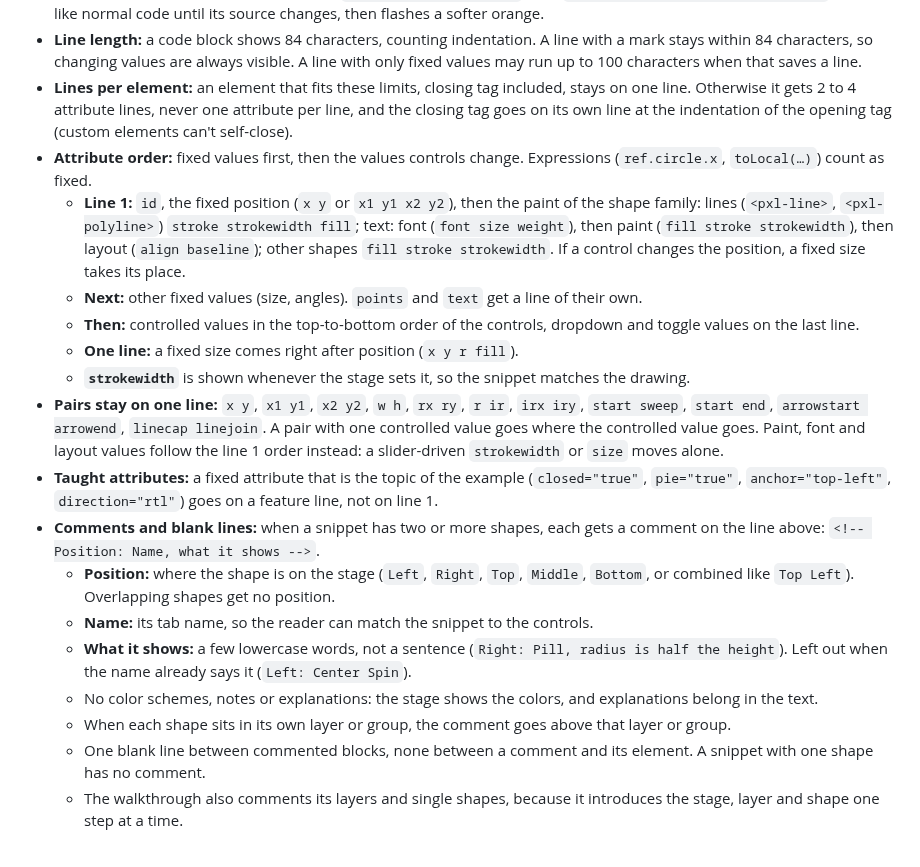
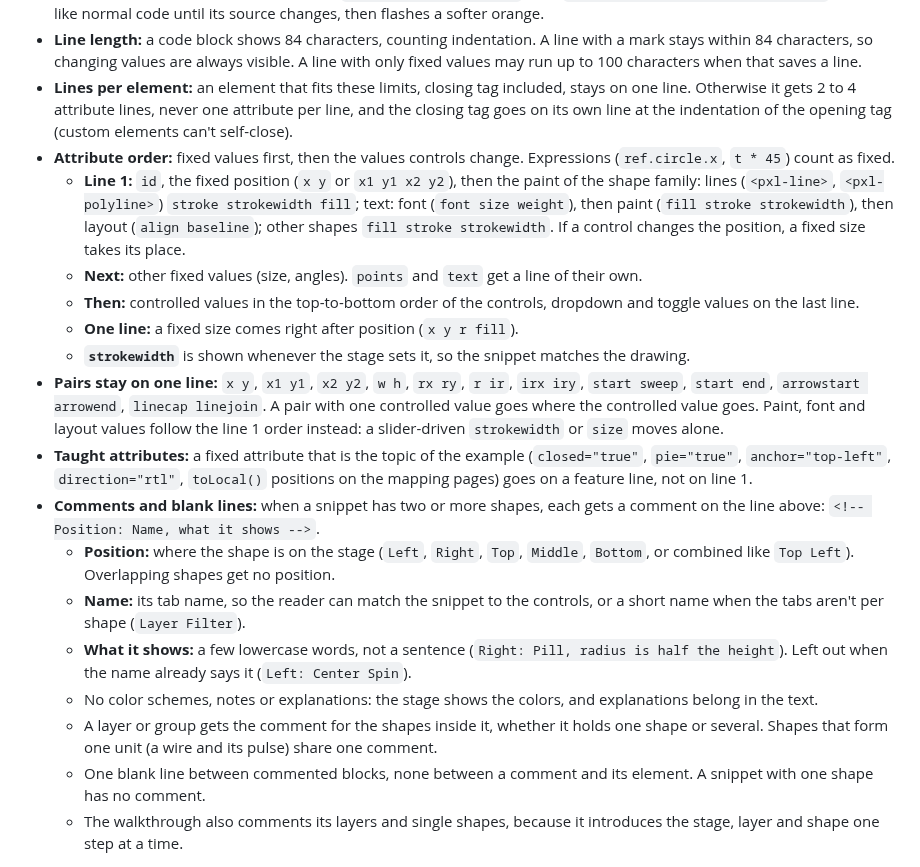
Before and after one commit to woodoo-labs/kilopixel, a Markdown page: docs/DOCS_STANDARDS.md, the part around the change. GitHub-like rendering.

Commit message:
docs(standards): toLocal() as taught attribute, comments on layers and units, short names
Co-Authored-By: Claude Opus 5.5 <noreply@anthropic.com>

```diff
--- a/docs/DOCS_STANDARDS.md
+++ b/docs/DOCS_STANDARDS.md
@@ -84,20 +84,20 @@ A snippet shows the markup behind the demo, as short and easy to scan as possibl
 * **Marks:** wrap every value a control changes in `<mark id="sec[N][exM][Entity][Target]Code">` (§5). A value a slider, dropdown or toggle sets directly gets a plain `<mark>`; it flashes yellow-orange when the control changes it. A value that is an expression depending on a control (`x="-ref.master.rotate"`) gets `<mark class="highlight-reactive">`; it looks like normal code until its source changes, then flashes a softer orange.
 * **Line length:** a code block shows 84 characters, counting indentation. A line with a mark stays within 84 characters, so changing values are always visible. A line with only fixed values may run up to 100 characters when that saves a line.
 * **Lines per element:** an element that fits these limits, closing tag included, stays on one line. Otherwise it gets 2 to 4 attribute lines, never one attribute per line, and the closing tag goes on its own line at the indentation of the opening tag (custom elements can't self-close).
-* **Attribute order:** fixed values first, then the values controls change. Expressions (`ref.circle.x`, `toLocal(…)`) count as fixed.
+* **Attribute order:** fixed values first, then the values controls change. Expressions (`ref.circle.x`, `t * 45`) count as fixed.
   * **Line 1:** `id`, the fixed position (`x y` or `x1 y1 x2 y2`), then the paint of the shape family: lines (`<pxl-line>`, `<pxl-polyline>`) `stroke strokewidth fill`; text: font (`font size weight`), then paint (`fill stroke strokewidth`), then layout (`align baseline`); other shapes `fill stroke strokewidth`. If a control changes the position, a fixed size takes its place.
   * **Next:** other fixed values (size, angles). `points` and `text` get a line of their own.
   * **Then:** controlled values in the top-to-bottom order of the controls, dropdown and toggle values on the last line.
   * **One line:** a fixed size comes right after position (`x y r fill`).
   * **`strokewidth`** is shown whenever the stage sets it, so the snippet matches the drawing.
 * **Pairs stay on one line:** `x y`, `x1 y1`, `x2 y2`, `w h`, `rx ry`, `r ir`, `irx iry`, `start sweep`, `start end`, `arrowstart arrowend`, `linecap linejoin`. A pair with one controlled value goes where the controlled value goes. Paint, font and layout values follow the line 1 order instead: a slider-driven `strokewidth` or `size` moves alone.
-* **Taught attributes:** a fixed attribute that is the topic of the example (`closed="true"`, `pie="true"`, `anchor="top-left"`, `direction="rtl"`) goes on a feature line, not on line 1.
+* **Taught attributes:** a fixed attribute that is the topic of the example (`closed="true"`, `pie="true"`, `anchor="top-left"`, `direction="rtl"`, `toLocal()` positions on the mapping pages) goes on a feature line, not on line 1.
 * **Comments and blank lines:** when a snippet has two or more shapes, each gets a comment on the line above: `<!-- Position: Name, what it shows -->`.
   * **Position:** where the shape is on the stage (`Left`, `Right`, `Top`, `Middle`, `Bottom`, or combined like `Top Left`). Overlapping shapes get no position.
-  * **Name:** its tab name, so the reader can match the snippet to the controls.
+  * **Name:** its tab name, so the reader can match the snippet to the controls, or a short name when the tabs aren't per shape (`Layer Filter`).
   * **What it shows:** a few lowercase words, not a sentence (`Right: Pill, radius is half the height`). Left out when the name already says it (`Left: Center Spin`).
   * No color schemes, notes or explanations: the stage shows the colors, and explanations belong in the text.
-  * When each shape sits in its own layer or group, the comment goes above that layer or group.
+  * A layer or group gets the comment for the shapes inside it, whether it holds one shape or several. Shapes that form one unit (a wire and its pulse) share one comment.
   * One blank line between commented blocks, none between a comment and its element. A snippet with one shape has no comment.
   * The walkthrough also comments its layers and single shapes, because it introduces the stage, layer and shape one step at a time.
 
```
